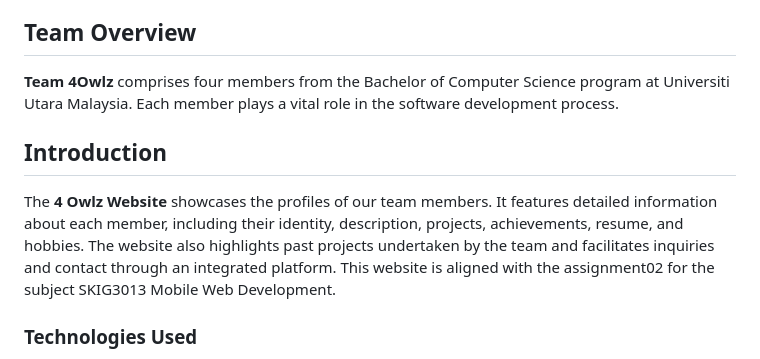
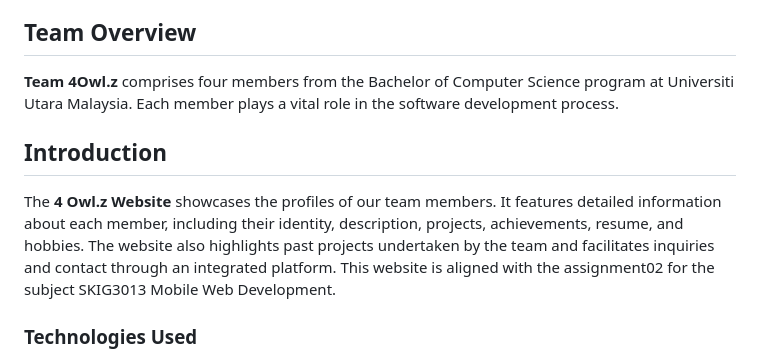
Before and after one commit to yliawt/4Owlz, a Markdown page: README.md, the part around the change printed below. GitHub-like rendering.

```diff
--- a/README.md
+++ b/README.md
@@ -19,11 +20,11 @@
 
 ## Team Overview
 
-**Team 4Owlz** comprises four members from the Bachelor of Computer Science program at Universiti Utara Malaysia. Each member plays a vital role in the software development process.
+**Team 4Owl.z** comprises four members from the Bachelor of Computer Science program at Universiti Utara Malaysia. Each member plays a vital role in the software development process.
 
 ## Introduction
 
-The **4 Owlz Website** showcases the profiles of our team members. It features detailed information about each member, including their identity, description, projects, achievements, resume, and hobbies. The website also highlights past projects undertaken by the team and facilitates inquiries and contact through an integrated platform.
+The **4 Owl.z Website** showcases the profiles of our team members. It features detailed information about each member, including their identity, description, projects, achievements, resume, and hobbies. The website also highlights past projects undertaken by the team and facilitates inquiries and contact through an integrated platform.
 This website is aligned with the assignment02 for the subject SKIG3013 Mobile Web Development.
 
 ### Technologies Used
```
Also changed, not shown: other parts of README.md (+1 -0 lines).
